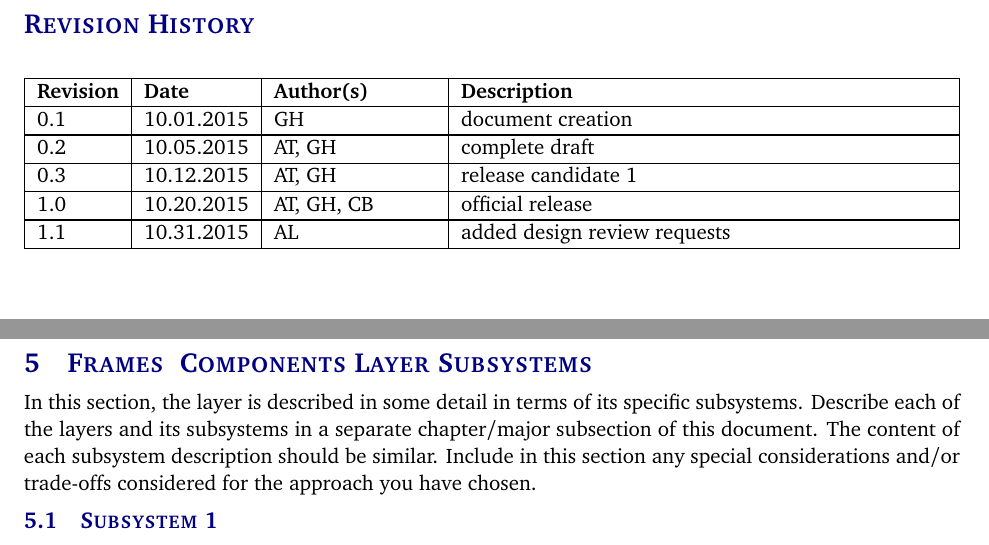
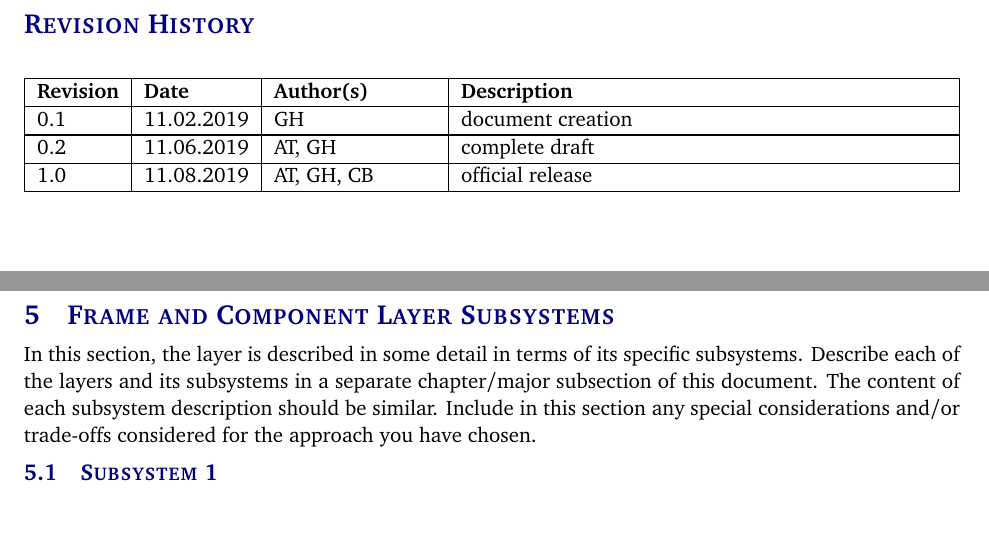
Before and after one commit to rtorres678/Senior-Design-Project, a LaTeX document (architectural design specification latex/architectural_design_specification.tex): two parts of pages 2 and 9 of 12 before the commit and two parts of pages 2 and 9 of 13 after it, joined at a grey line, cut so that both start at the same text. Compiled offline with pdfLaTeX.

Commit message:
Update architectural_design_specification.tex

```diff
--- a/architectural design specification latex/architectural_design_specification.tex
+++ b/architectural design specification latex/architectural_design_specification.tex
@@ -85,11 +85,9 @@
 
 %%% Revision History
 \begin{versionhistory}
-  	\vhEntry{0.1}{10.01.2015}{GH}{document creation}
-  	\vhEntry{0.2}{10.05.2015}{AT|GH}{complete draft}
-  	\vhEntry{0.3}{10.12.2015}{AT|GH}{release candidate 1}
-  	\vhEntry{1.0}{10.20.2015}{AT|GH|CB}{official release}
-  	\vhEntry{1.1}{10.31.2015}{AL}{added design review requests}
+  	\vhEntry{0.1}{11.02.2019}{GH}{document creation}
+  	\vhEntry{0.2}{11.06.2019}{AT|GH}{complete draft}
+  	\vhEntry{1.0}{11.08.2019}{AT|GH|CB}{official release}
 \end{versionhistory}
 \newpage
 
@@ -117,5 +115,5 @@
 \input{tex/x_layer_subsystems.tex}
 \newpage
-\section{Frames & Components Layer Subsystems}
+\section{Frame and Component Layer Subsystems}
 \input{tex/y_layer_subsystems.tex}
 \newpage
```
Also changed, not shown: architectural design specification latex/architectural_design_specification.tex (7 more changed lines).
